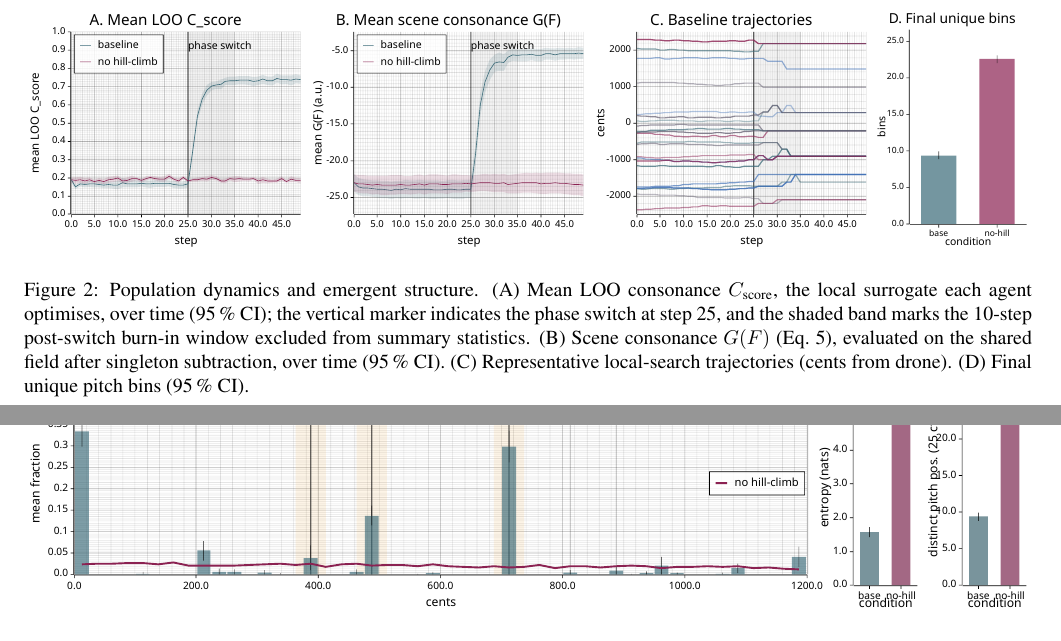
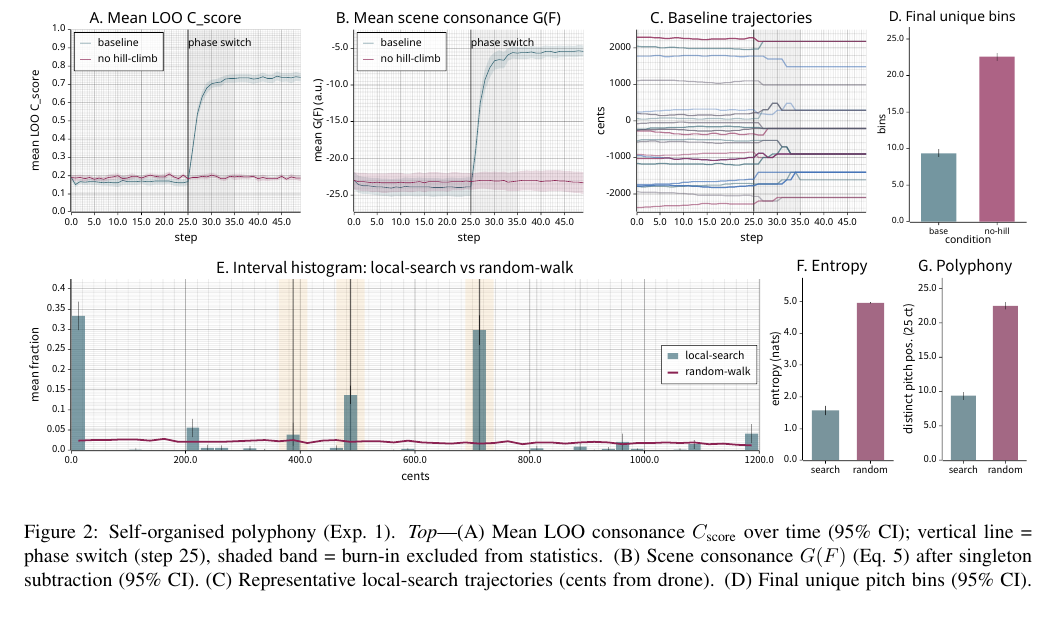
Before and after one commit to ktakahashi74/conc-paper-2026, a LaTeX paper (main.tex): two parts of pages 9 and 10 of 13 before the commit and part of page 9 of 13 after it, the two joined at a grey line, cut so that both start at the same text, the shorter picture padded with empty space. Compiled offline with pdfLaTeX.

Commit message:
Merge Figs 2,3 into single Fig 2 (A-G); Fig 3 on next page
Combine population dynamics (A-D) and interval structure (E-G)
into one figure with text flowing below. Relabel panels A,B,C
to E,F,G in plot code and update all cross-references.

Co-Authored-By: Claude Opus 4.6 (1M context) <noreply@anthropic.com>

```diff
--- a/main.tex
+++ b/main.tex
@@ -244,8 +244,10 @@ where $K$ is coupling strength and $F(t)$ an external forcing term. Neural entra
 
 \section{Results}
 
-\begin{figure*}[b]
+\begin{figure*}[t]
 \centering
 \includegraphics[width=\textwidth,trim=56 0 56 0,clip]{experiments/plots/e2/paper_e2_figure_e2_1.pdf}
-\caption{Population dynamics and emergent structure. (A)~Mean LOO consonance $C_{\text{score}}$, the local surrogate each agent optimises, over time (95\,\% CI); the vertical marker indicates the phase switch at step~25, and the shaded band marks the 10-step post-switch burn-in window excluded from summary statistics. (B)~Scene consonance $G(F)$ (Eq.~\ref{eq:consonance-core}), evaluated on the shared field after singleton subtraction, over time (95\,\% CI). (C)~Representative local-search trajectories (cents from drone). (D)~Final unique pitch bins (95\,\% CI).}
+\vspace{0.3em}
+\includegraphics[width=\textwidth]{experiments/plots/e2/paper_e2_figure_e2_2.pdf}
+\caption{Self-organised polyphony (Exp.~1). \emph{Top}---(A)~Mean LOO consonance $C_{\text{score}}$ over time (95\% CI); vertical line = phase switch (step~25), shaded band = burn-in excluded from statistics. (B)~Scene consonance $G(F)$ (Eq.~\ref{eq:consonance-core}) after singleton subtraction (95\% CI). (C)~Representative local-search trajectories (cents from drone). (D)~Final unique pitch bins (95\% CI). \emph{Bottom}---(E)~Pairwise interval histogram (25\,ct bins): \emph{local-search} concentrates mass at consonant intervals; \emph{random-walk} spreads broadly. (F)~Entropy of the 5\,ct interval distribution (95\% CI). (G)~Unique pitch bins (95\% CI; 25\,ct bins).}
 \label{fig:e2-dynamics}
@@ -253,10 +256,6 @@ where $K$ is coupling strength and $F(t)$ an external forcing term. Neural entra
 
 \begin{figure*}[t]
 \centering
-\includegraphics[width=\textwidth]{experiments/plots/e2/paper_e2_figure_e2_2.pdf}
-\caption{Emergent interval structure. (A) Pairwise interval histogram, displayed at 25\,ct bins for readability: \emph{local-search} runs concentrate interval mass at a small set of octave-equivalent intervals, whereas \emph{random-walk} spreads mass broadly and therefore remains near the floor at each individual bin. (B) Entropy of the raw 5\,ct pairwise interval distribution (95\% CI): \emph{random-walk} approaches a near-uniform interval distribution ($H \approx 4.97$), while \emph{local-search} remains much lower ($H \approx 1.57$). (C) Polyphony (95\% CI; 25\,ct bins): \emph{local-search} self-organizes into fewer occupied pitch bins ($\approx 9.4$) than \emph{random-walk} ($\approx 22.5$), but does not collapse to unison.}
-\label{fig:e2-intervals}
-\vspace{0.5em}
 \includegraphics[width=\textwidth]{experiments/plots/e3/paper_e3_figure4.pdf}
 \caption{Consonance as selection pressure (pooled, $n\!\approx\!4{,}000$). (A,\,B) Kaplan--Meier survival by $C_{\mathrm{firstK}}$ median split. (A) Baseline: survival advantage for high-consonance agents. (B) No recharge: effect vanishes. (C,\,D) $C_{\mathrm{firstK}}$ vs.\ lifetime scatter. (C) Baseline: strong association. (D) No recharge: none.}
 \label{fig:e3-selection}
```
Also changed, not shown: experiments/plots/e2/paper_e2_figure_e2_2.pdf, experiments/plots/e2/paper_e2_figure_e2_2.svg, main.tex (5 more changed lines), 1 other file.
